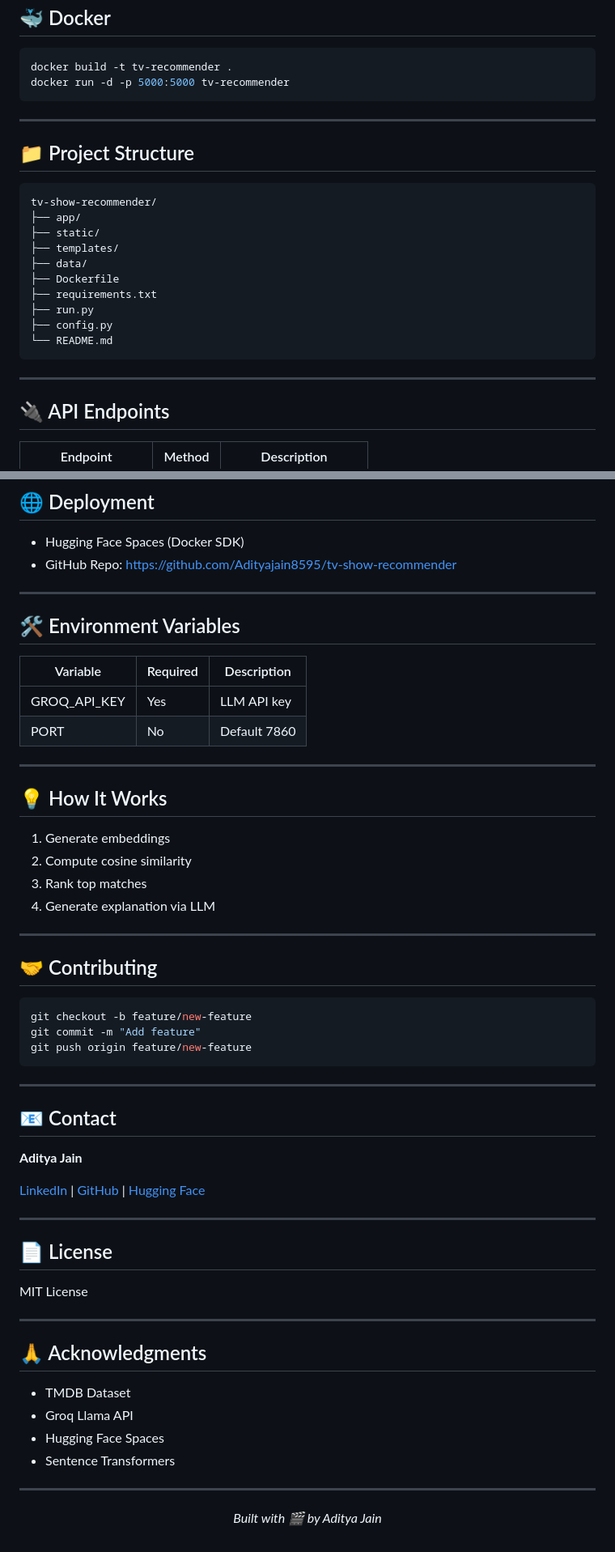
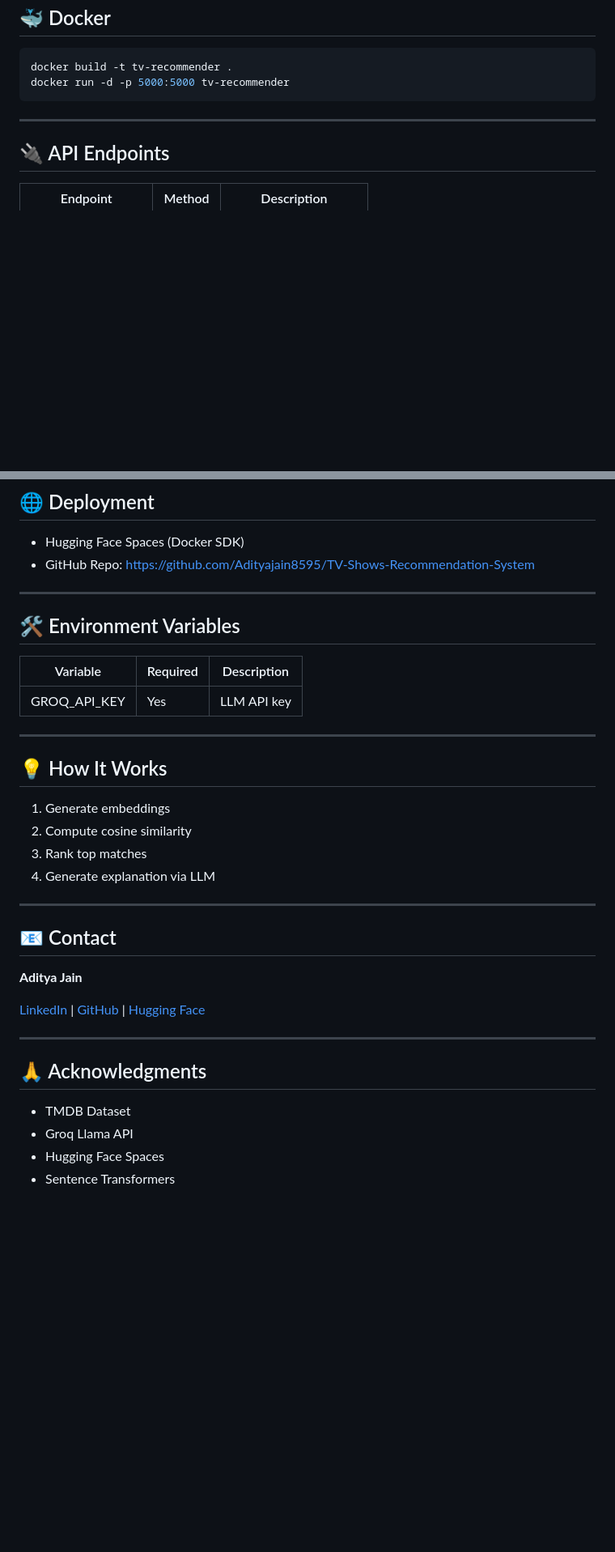
Before and after one commit to Adityajain8595/TV-Shows-Recommendation-System, a Markdown page: README.md, 2 parts joined by grey strips. Shown at 81% size. GitHub-like rendering; blank space fills up the shorter version.

````diff
--- a/README.md
+++ b/README.md
@@ -169,23 +151,6 @@ docker run -d -p 5000:5000 tv-recommender
 
 ---
 
-## 📁 Project Structure
-
-```
-tv-show-recommender/
-├── app/
-├── static/
-├── templates/
-├── data/
-├── Dockerfile
-├── requirements.txt
-├── run.py
-├── config.py
-└── README.md
-```
-
----
-
 ## 🔌 API Endpoints
 
 | Endpoint | Method | Description |
@@ -240,8 +205,7 @@ CMD ["python", "run.py"]
 ## 🌐 Deployment
 
 - Hugging Face Spaces (Docker SDK)
-- GitHub Repo: https://github.com/Adityajain8595/tv-show-recommender
-
+- GitHub Repo: https://github.com/Adityajain8595/TV-Shows-Recommendation-System
 ---
 
 ## 🛠️ Environment Variables
@@ -249,7 +213,7 @@ CMD ["python", "run.py"]
 | Variable | Required | Description |
 |---------|----------|------------|
 | GROQ_API_KEY | Yes | LLM API key |
-| PORT | No | Default 7860 |
+
 
 ---
 
@@ -259,16 +223,6 @@ CMD ["python", "run.py"]
 2. Compute cosine similarity
 3. Rank top matches
 4. Generate explanation via LLM
-
----
-
-## 🤝 Contributing
-
-```bash
-git checkout -b feature/new-feature
-git commit -m "Add feature"
-git push origin feature/new-feature
-```
 
 ---
 
@@ -284,19 +238,9 @@ git push origin feature/new-feature
 
 ---
 
-## 📄 License
-
-MIT License
-
----
-
 ## 🙏 Acknowledgments
 
 - TMDB Dataset
 - Groq Llama API
 - Hugging Face Spaces
 - Sentence Transformers
-
----
-
-<p align="center"><i>Built with 🎬 by Aditya Jain</i></p>
````
Also changed, not shown: other parts of README.md (+8 -26 lines).
